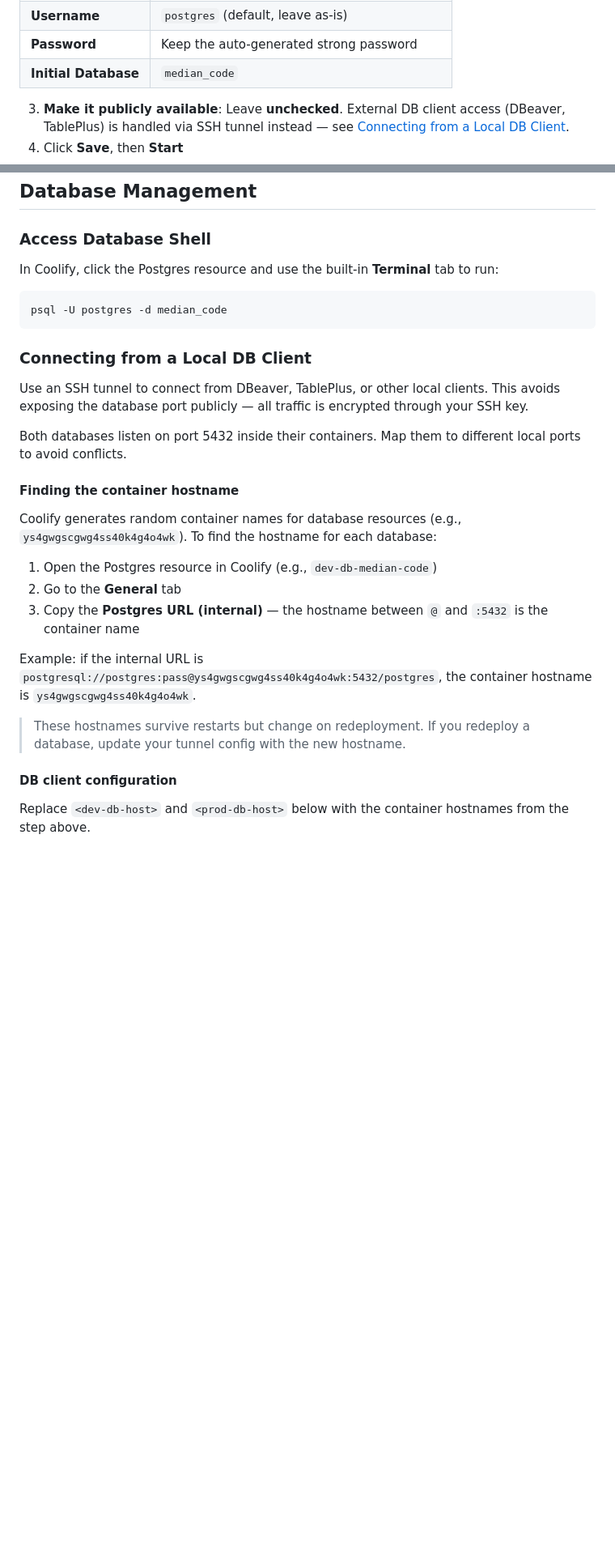
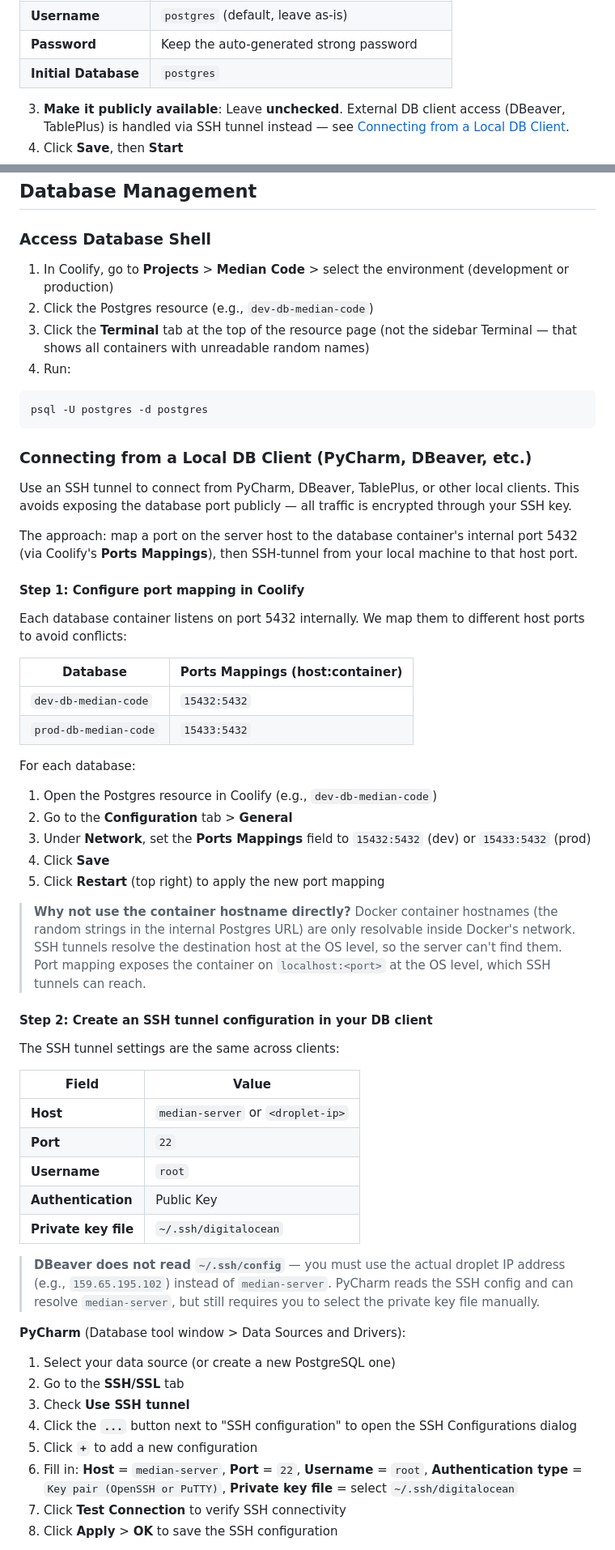
Before and after one commit to evgesha9400/mediancode-backend, a Markdown page: deploy/coolify/COOLIFY_DEPLOYMENT.md, 2 parts joined by grey strips. Shown at 81% size. GitHub-like rendering; blank space fills up the shorter version.

````diff
--- a/deploy/coolify/COOLIFY_DEPLOYMENT.md
+++ b/deploy/coolify/COOLIFY_DEPLOYMENT.md
@@ -346,7 +346,7 @@ Select the **production** environment, then:
 | **Image**          | `postgres:18-alpine` |
 | **Username**       | `postgres` (default, leave as-is) |
 | **Password**       | Keep the auto-generated strong password |
-| **Initial Database** | `median_code` |
+| **Initial Database** | `postgres` |
 
 3. **Make it publicly available**: Leave **unchecked**. External DB client access (DBeaver, TablePlus) is handled via SSH tunnel instead — see [Connecting from a Local DB Client](#connecting-from-a-local-db-client).
 4. Click **Save**, then **Start**
@@ -573,30 +573,62 @@ git push origin main
 
 ### Access Database Shell
 
-In Coolify, click the Postgres resource and use the built-in **Terminal** tab to run:
+1. In Coolify, go to **Projects** > **Median Code** > select the environment (development or production)
+2. Click the Postgres resource (e.g., `dev-db-median-code`)
+3. Click the **Terminal** tab at the top of the resource page (not the sidebar Terminal — that shows all containers with unreadable random names)
+4. Run:
 
 ```bash
-psql -U postgres -d median_code
+psql -U postgres -d postgres
 ```
 
-### Connecting from a Local DB Client
+### Connecting from a Local DB Client (PyCharm, DBeaver, etc.)
 
-Use an SSH tunnel to connect from DBeaver, TablePlus, or other local clients. This avoids exposing the database port publicly — all traffic is encrypted through your SSH key.
+Use an SSH tunnel to connect from PyCharm, DBeaver, TablePlus, or other local clients. This avoids exposing the database port publicly — all traffic is encrypted through your SSH key.
 
-Both databases listen on port 5432 inside their containers. Map them to different local ports to avoid conflicts.
+The approach: map a port on the server host to the database container's internal port 5432 (via Coolify's **Ports Mappings**), then SSH-tunnel from your local machine to that host port.
 
-#### Finding the container hostname
+#### Step 1: Configure port mapping in Coolify
 
-Coolify generates random container names for database resources (e.g., `ys4gwgscgwg4ss40k4g4o4wk`). To find the hostname for each database:
+Each database container listens on port 5432 internally. We map them to different host ports to avoid conflicts:
+
+| Database               | Ports Mappings (host:container) |
+| ---------------------- | ------------------------------- |
+| `dev-db-median-code`   | `15432:5432`                    |
+| `prod-db-median-code`  | `15433:5432`                    |
+
+For each database:
 
 1. Open the Postgres resource in Coolify (e.g., `dev-db-median-code`)
-2. Go to the **General** tab
-3. Copy the **Postgres URL (internal)** — the hostname between `@` and `:5432` is the container name
+2. Go to the **Configuration** tab > **General**
+3. Under **Network**, set the **Ports Mappings** field to `15432:5432` (dev) or `15433:5432` (prod)
+4. Click **Save**
+5. Click **Restart** (top right) to apply the new port mapping
 
-Example: if the internal URL is `postgresql://postgres:pass@ys4gwgscgwg4ss40k4g4o4wk:5432/postgres`, the container hostname is `ys4gwgscgwg4ss40k4g4o4wk`.
+> **Why not use the container hostname directly?** Docker container hostnames (the random strings in the internal Postgres URL) are only resolvable inside Docker's network. SSH tunnels resolve the destination host at the OS level, so the server can't find them. Port mapping exposes the container on `localhost:<port>` at the OS level, which SSH tunnels can reach.
 
-> These hostnames survive restarts but change on redeployment. If you redeploy a database, update your tunnel config with the new hostname.
+#### Step 2: Create an SSH tunnel configuration in your DB client
 
-#### DB client configuration
+The SSH tunnel settings are the same across clients:
 
-Replace `<dev-db-host>` and `<prod-db-host>` below with the container hostnames from the step above.
+| Field                   | Value                              |
+| ----------------------- | ---------------------------------- |
+| **Host**                | `median-server` or `<droplet-ip>`  |
+| **Port**                | `22`                               |
+| **Username**            | `root`                             |
+| **Authentication**      | Public Key                         |
+| **Private key file**    | `~/.ssh/digitalocean`              |
+
+> **DBeaver does not read `~/.ssh/config`** — you must use the actual droplet IP address (e.g., `159.65.195.102`) instead of `median-server`. PyCharm reads the SSH config and can resolve `median-server`, but still requires you to select the private key file manually.
+
+**PyCharm** (Database tool window > Data Sources and Drivers):
+
+1. Select your data source (or create a new PostgreSQL one)
+2. Go to the **SSH/SSL** tab
+3. Check **Use SSH tunnel**
+4. Click the **`...`** button next to "SSH configuration" to open the SSH Configurations dialog
+5. Click **`+`** to add a new configuration
+6. Fill in: **Host** = `median-server`, **Port** = `22`, **Username** = `root`, **Authentication type** = `Key pair (OpenSSH or PuTTY)`, **Private key file** = select `~/.ssh/digitalocean`
+7. Click **Test Connection** to verify SSH connectivity
+8. Click **Apply** > **OK** to save the SSH configuration
+
````
Also changed, not shown: other parts of deploy/coolify/COOLIFY_DEPLOYMENT.md (+44 -28 lines).
